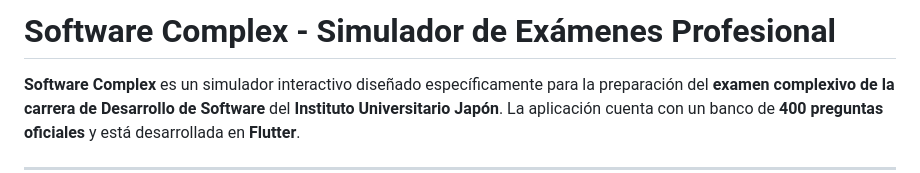
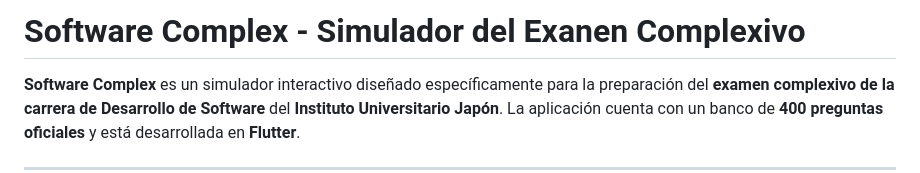
Before and after one commit to Withoul/SoftwareComplex, a Markdown page: README.md, the part around the change. Rendered like a GitHub page.

Commit message:
Update project title in README.md

```diff
--- a/README.md
+++ b/README.md
@@ -1,4 +1,4 @@
-# Software Complex - Simulador de Exámenes Profesional
+# Software Complex - Simulador del Exanen Complexivo
 
 **Software Complex** es un simulador interactivo diseñado específicamente para la preparación del **examen complexivo de la carrera de Desarrollo de Software** del **Instituto Universitario Japón**. La aplicación cuenta con un banco de **400 preguntas oficiales** y está desarrollada en **Flutter**.
 
```
